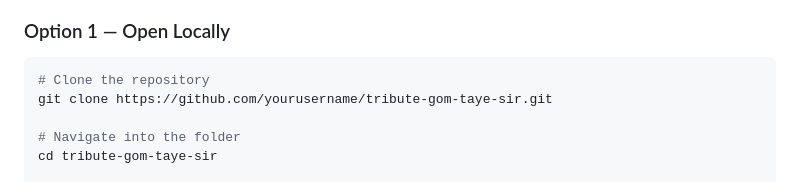
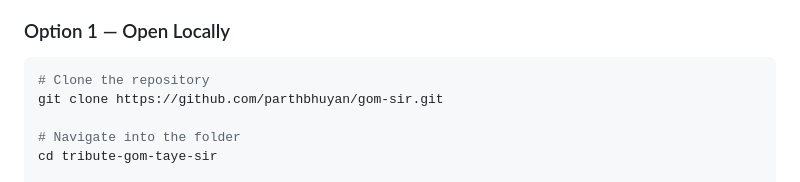
Before and after one commit to parthbhuyan/gomsir, a Markdown page: README.md, the part around the change. Rendered like a GitHub page.

````diff
--- a/README.md
+++ b/README.md
@@ -107,7 +107,7 @@ tribute-gom-taye-sir/
 ### Option 1 — Open Locally
 ```bash
 # Clone the repository
-git clone https://github.com/yourusername/tribute-gom-taye-sir.git
+git clone https://github.com/parthbhuyan/gom-sir.git
 
 # Navigate into the folder
 cd tribute-gom-taye-sir
````
